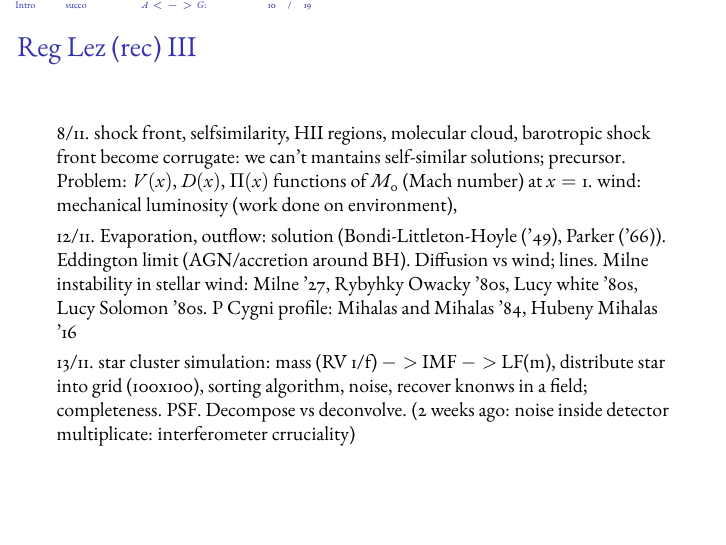
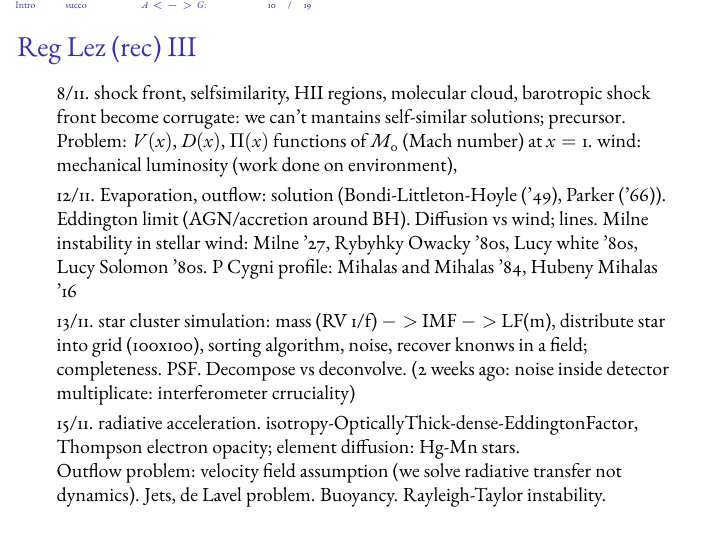
Before and after one commit to Pippetta87/A-processi-osservazioni-Shore-, LaTeX slides (main.tex, which reads reg.tex): page 10 of 19. Compiled offline with pdfLaTeX.

Commit message:
outflow-RT instability

```diff
--- a/reg.tex
+++ b/reg.tex
@@ -46,6 +46,13 @@ wind: mechanical luminosity (work done on environment),
 \item 12/11. Evaporation, outflow: solution (Bondi-Littleton-Hoyle ('49), Parker ('66)). Eddington limit (AGN/accretion around BH). Diffusion vs wind; lines. Milne instability in stellar wind: Milne '27, Rybyhky Owacky '80s, Lucy white '80s, Lucy Solomon '80s. P Cygni profile: Mihalas and Mihalas '84, Hubeny Mihalas '16
 
 \item 13/11. star cluster simulation: mass (RV 1/f) $->$ IMF $->$ LF(m), distribute star into grid (100x100), sorting algorithm, noise, recover knonws in a field; completeness. PSF. Decompose vs deconvolve. (2 weeks ago: noise inside detector multiplicate: interferometer crruciality)
+
+\item 15/11. radiative acceleration. isotropy-OpticallyThick-dense-EddingtonFactor, Thompson electron opacity; element diffusion: Hg-Mn stars.
+
+Outflow problem: velocity field assumption (we solve radiative transfer not dynamics).
+Jets, de Lavel problem. Buoyancy. Rayleigh-Taylor instability.
+
+
 \end{itemize}
 
 \end{frame}
```
